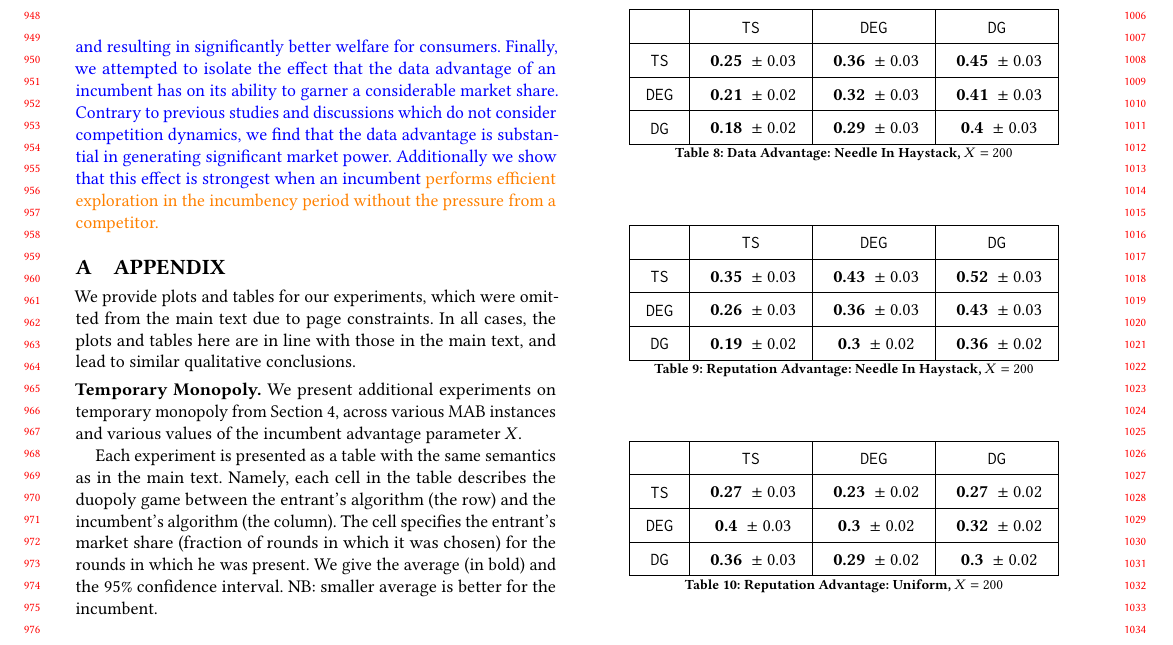
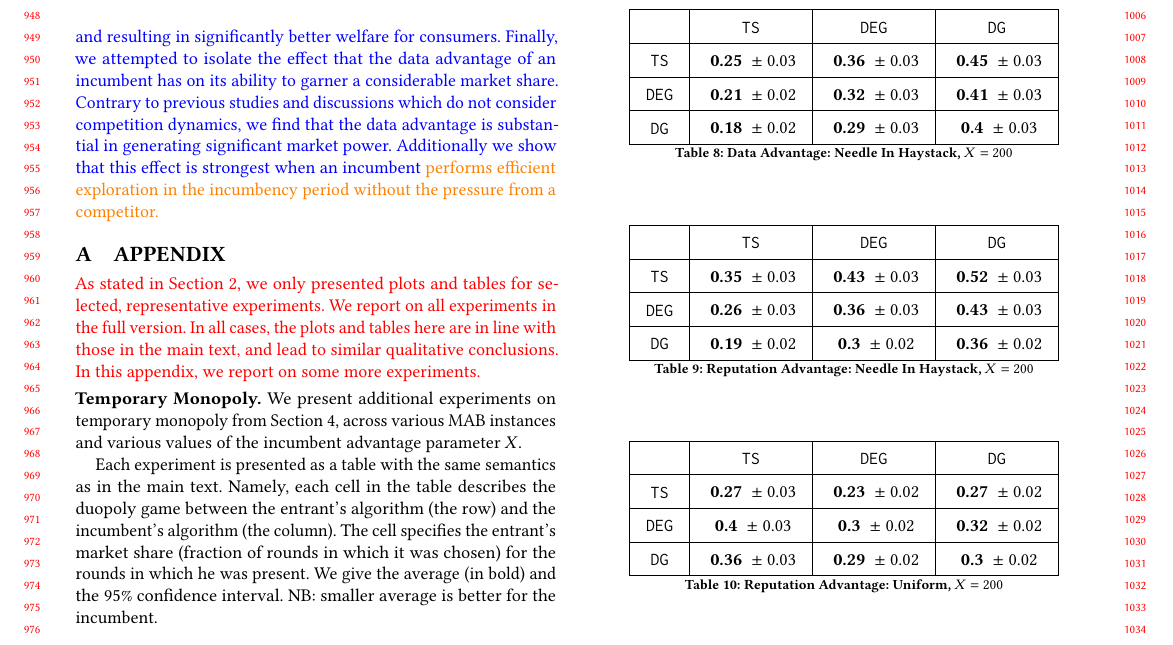
Before and after one commit to rawls238/CompetingBandits, a LaTeX paper (paper/competing_bandits.tex, which reads paper/content/appendix_for_one_version.tex): part of page 9 of 11, cut so that both start at the same text. Compiled offline with pdfLaTeX.

Commit message:
Rewrote the opening para in the appendix.

```diff
--- a/paper/content/appendix_for_one_version.tex
+++ b/paper/content/appendix_for_one_version.tex
@@ -6,7 +6,7 @@
 
 \section{Appendix}
 
-We provide plots and tables for our experiments, which were omitted from the main text due to page constraints. In all cases, the plots and tables here are in line with those in the main text, and lead to similar qualitative conclusions.
+\asedit{As stated in Section~\ref{sec:model}, we only presented plots and tables for selected, representative experiments. We report on all experiments in the full version. In all cases, the plots and tables here are in line with those in the main text, and lead to similar qualitative conclusions. In this appendix, we report on some more experiments.}
 
 %\section{Temporary Monopoly}
 
```
